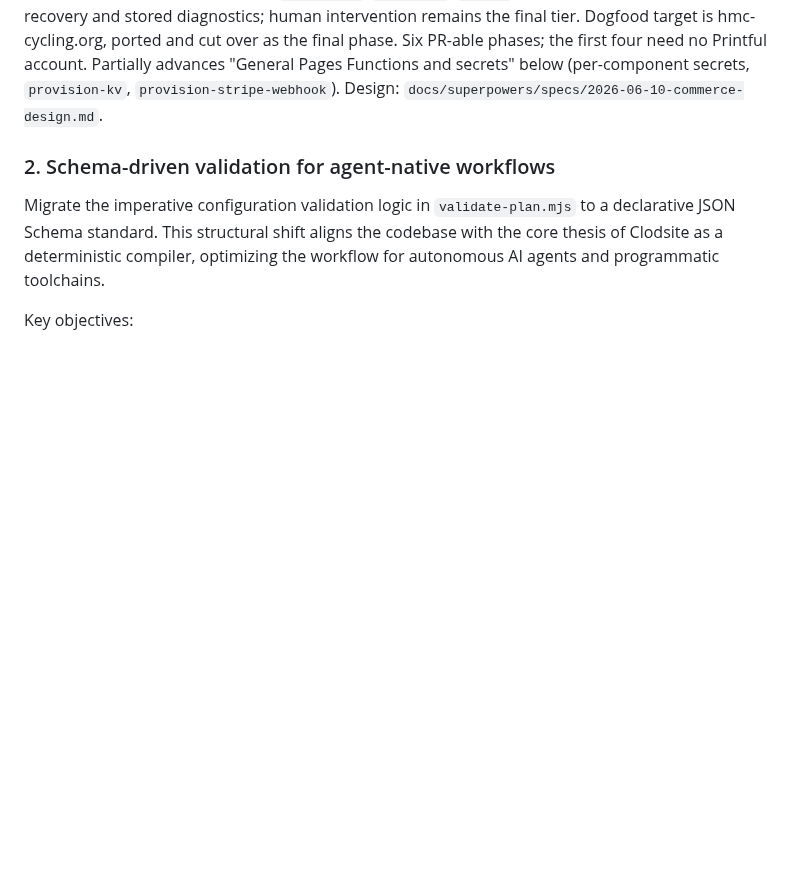
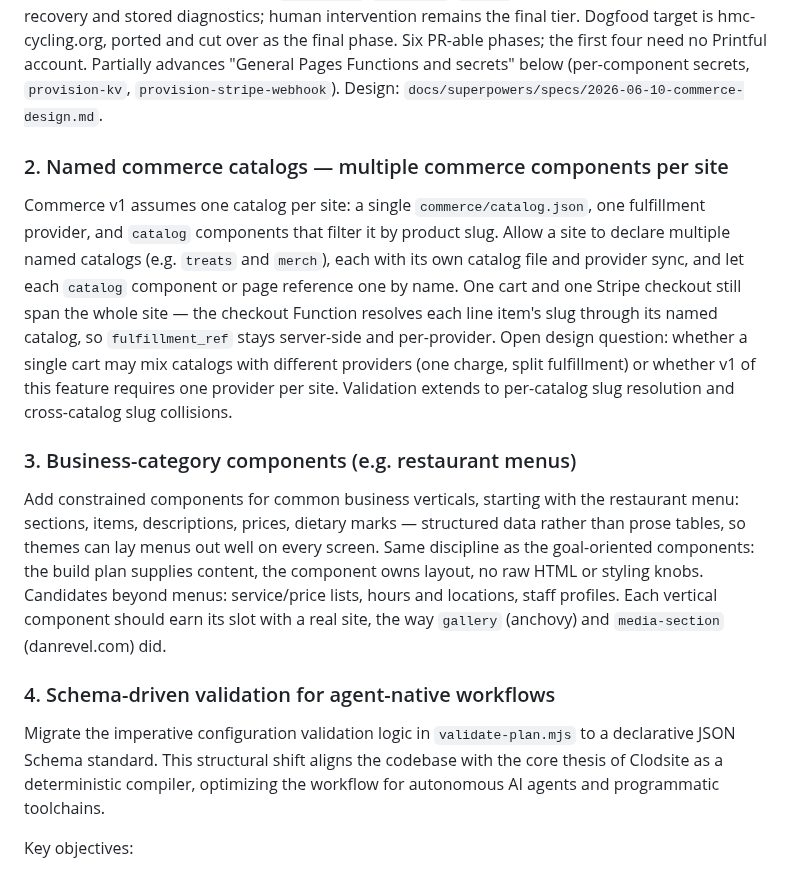
Before and after one commit to nopolabs/clodsite, a Markdown page: ROADMAP.md, the part around one of its changes. GitHub-like rendering; blank space fills up the shorter version.

```diff
--- a/ROADMAP.md
+++ b/ROADMAP.md
@@ -30,7 +30,32 @@ advances "General Pages Functions and secrets" below (per-component secrets,
 `provision-kv`, `provision-stripe-webhook`). Design:
 `docs/superpowers/specs/2026-06-10-commerce-design.md`.
 
-### 2. Schema-driven validation for agent-native workflows
+### 2. Named commerce catalogs — multiple commerce components per site
+
+Commerce v1 assumes one catalog per site: a single `commerce/catalog.json`,
+one fulfillment provider, and `catalog` components that filter it by product
+slug. Allow a site to declare multiple named catalogs (e.g. `treats` and
+`merch`), each with its own catalog file and provider sync, and let each
+`catalog` component or page reference one by name. One cart and one Stripe
+checkout still span the whole site — the checkout Function resolves each
+line item's slug through its named catalog, so `fulfillment_ref` stays
+server-side and per-provider. Open design question: whether a single cart
+may mix catalogs with different providers (one charge, split fulfillment)
+or whether v1 of this feature requires one provider per site. Validation
+extends to per-catalog slug resolution and cross-catalog slug collisions.
+
+### 3. Business-category components (e.g. restaurant menus)
+
+Add constrained components for common business verticals, starting with the
+restaurant menu: sections, items, descriptions, prices, dietary marks —
+structured data rather than prose tables, so themes can lay menus out well
+on every screen. Same discipline as the goal-oriented components: the build
+plan supplies content, the component owns layout, no raw HTML or styling
+knobs. Candidates beyond menus: service/price lists, hours and locations,
+staff profiles. Each vertical component should earn its slot with a real
+site, the way `gallery` (anchovy) and `media-section` (danrevel.com) did.
+
+### 4. Schema-driven validation for agent-native workflows
 
 Migrate the imperative configuration validation logic in `validate-plan.mjs`
 to a declarative JSON Schema standard. This structural shift aligns the
```
Also changed, not shown: other parts of ROADMAP.md (+9 -9 lines).
